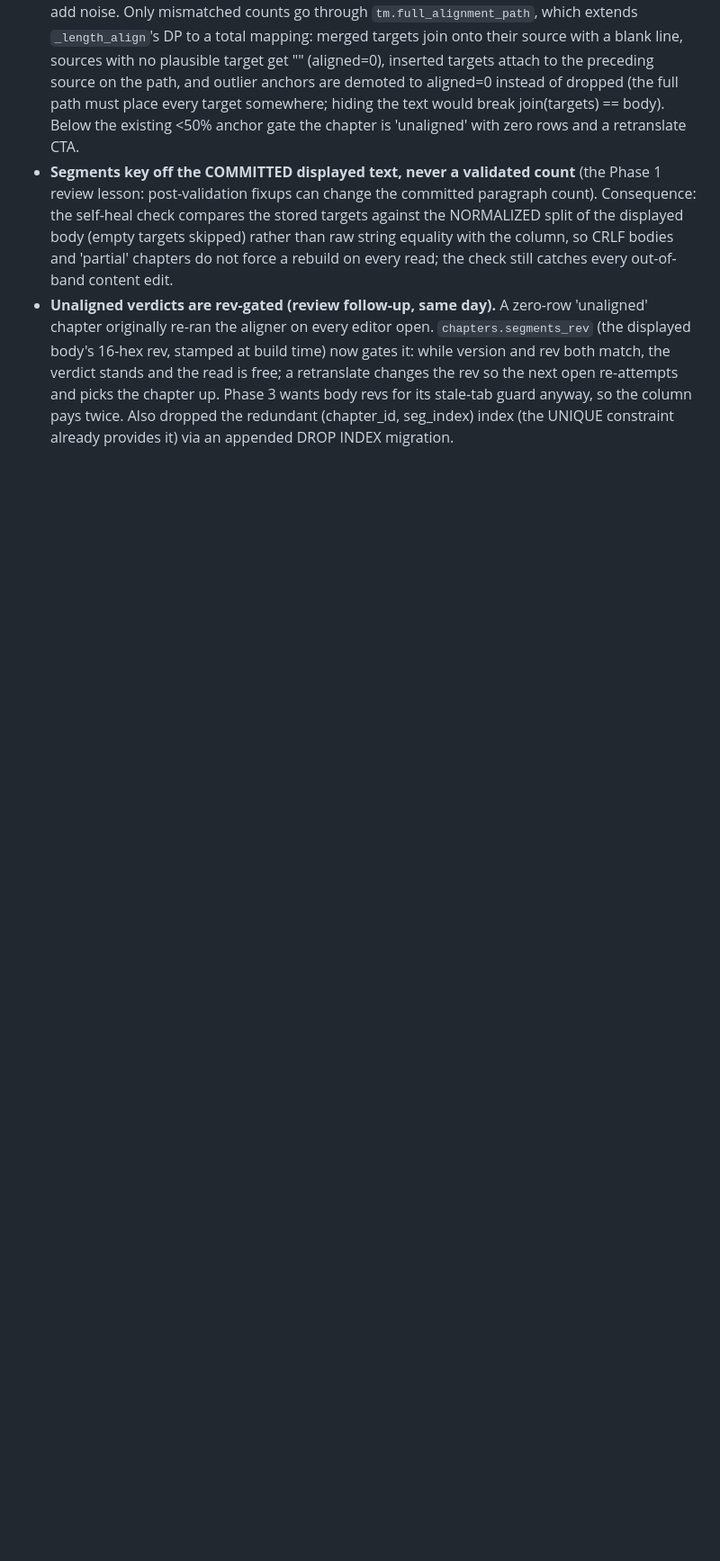
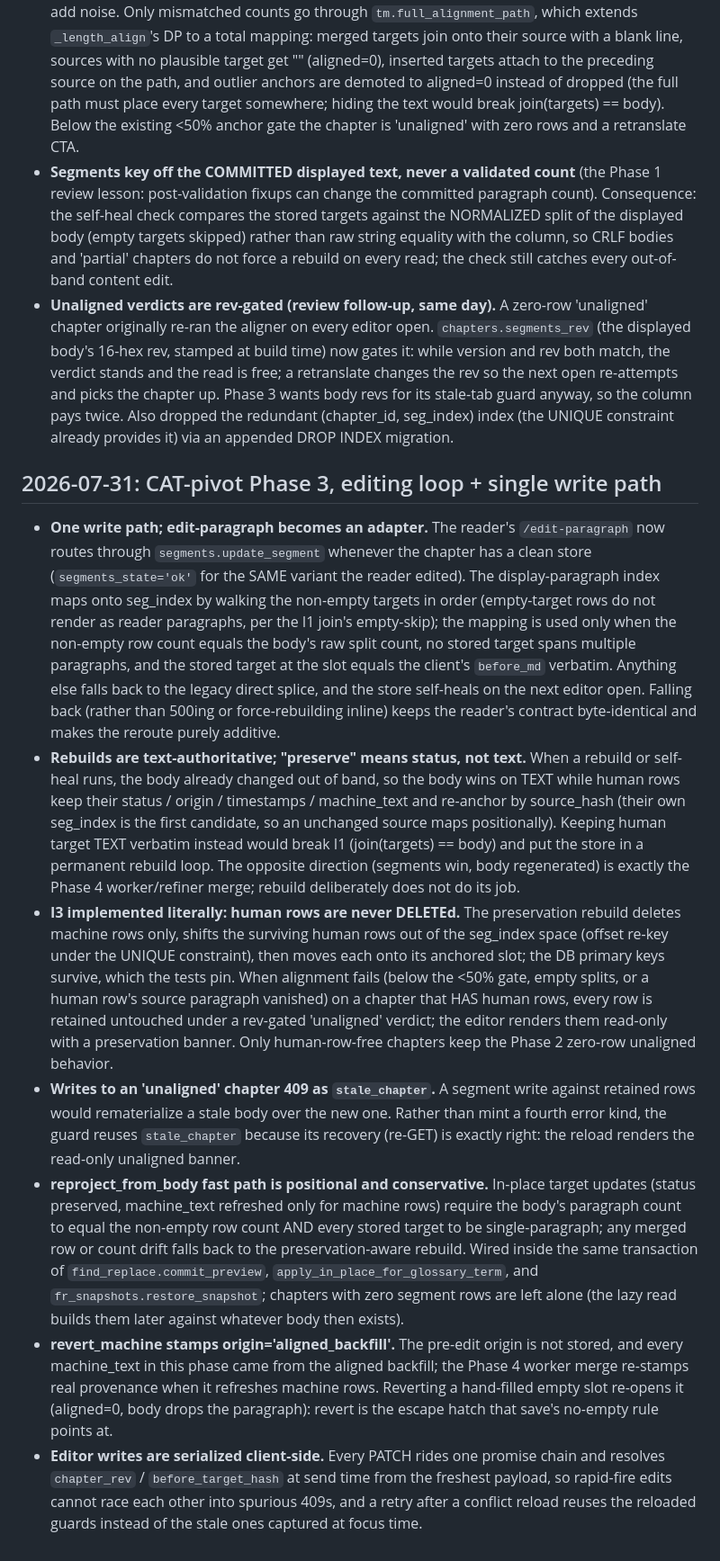
Before and after one commit to imperfectionnovels/LN-Translator, a Markdown page: docs/decisions.md, the part around the change. Shown at 90% size. GitHub-like rendering; blank space fills up the shorter version.

Commit message:
docs: log CAT phase 3 decisions + map/test-count refresh
Co-Authored-By: Claude Fable 5 <noreply@anthropic.com>

```diff
--- a/docs/decisions.md
+++ b/docs/decisions.md
@@ -299,3 +299,62 @@ out, or a mistake is caught and corrected, add a dated bullet here as part of
   stale-tab guard anyway, so the column pays twice. Also dropped the
   redundant (chapter_id, seg_index) index (the UNIQUE constraint already
   provides it) via an appended DROP INDEX migration.
+
+## 2026-07-31: CAT-pivot Phase 3, editing loop + single write path
+
+- **One write path; edit-paragraph becomes an adapter.** The reader's
+  `/edit-paragraph` now routes through `segments.update_segment` whenever the
+  chapter has a clean store (`segments_state='ok'` for the SAME variant the
+  reader edited). The display-paragraph index maps onto seg_index by walking
+  the non-empty targets in order (empty-target rows do not render as reader
+  paragraphs, per the I1 join's empty-skip); the mapping is used only when
+  the non-empty row count equals the body's raw split count, no stored
+  target spans multiple paragraphs, and the stored target at the slot equals
+  the client's `before_md` verbatim. Anything else falls back to the legacy
+  direct splice, and the store self-heals on the next editor open. Falling
+  back (rather than 500ing or force-rebuilding inline) keeps the reader's
+  contract byte-identical and makes the reroute purely additive.
+- **Rebuilds are text-authoritative; "preserve" means status, not text.**
+  When a rebuild or self-heal runs, the body already changed out of band, so
+  the body wins on TEXT while human rows keep their status / origin /
+  timestamps / machine_text and re-anchor by source_hash (their own
+  seg_index is the first candidate, so an unchanged source maps
+  positionally). Keeping human target TEXT verbatim instead would break I1
+  (join(targets) == body) and put the store in a permanent rebuild loop.
+  The opposite direction (segments win, body regenerated) is exactly the
+  Phase 4 worker/refiner merge; rebuild deliberately does not do its job.
+- **I3 implemented literally: human rows are never DELETEd.** The
+  preservation rebuild deletes machine rows only, shifts the surviving human
+  rows out of the seg_index space (offset re-key under the UNIQUE
+  constraint), then moves each onto its anchored slot; the DB primary keys
+  survive, which the tests pin. When alignment fails (below the <50% gate,
+  empty splits, or a human row's source paragraph vanished) on a chapter
+  that HAS human rows, every row is retained untouched under a rev-gated
+  'unaligned' verdict; the editor renders them read-only with a
+  preservation banner. Only human-row-free chapters keep the Phase 2
+  zero-row unaligned behavior.
+- **Writes to an 'unaligned' chapter 409 as `stale_chapter`.** A segment
+  write against retained rows would rematerialize a stale body over the new
+  one. Rather than mint a fourth error kind, the guard reuses
+  `stale_chapter` because its recovery (re-GET) is exactly right: the
+  reload renders the read-only unaligned banner.
+- **reproject_from_body fast path is positional and conservative.** In-place
+  target updates (status preserved, machine_text refreshed only for machine
+  rows) require the body's paragraph count to equal the non-empty row count
+  AND every stored target to be single-paragraph; any merged row or count
+  drift falls back to the preservation-aware rebuild. Wired inside the same
+  transaction of `find_replace.commit_preview`,
+  `apply_in_place_for_glossary_term`, and `fr_snapshots.restore_snapshot`;
+  chapters with zero segment rows are left alone (the lazy read builds them
+  later against whatever body then exists).
+- **revert_machine stamps origin='aligned_backfill'.** The pre-edit origin
+  is not stored, and every machine_text in this phase came from the
+  aligned backfill; the Phase 4 worker merge re-stamps real provenance when
+  it refreshes machine rows. Reverting a hand-filled empty slot re-opens it
+  (aligned=0, body drops the paragraph): revert is the escape hatch that
+  save's no-empty rule points at.
+- **Editor writes are serialized client-side.** Every PATCH rides one
+  promise chain and resolves `chapter_rev` / `before_target_hash` at send
+  time from the freshest payload, so rapid-fire edits cannot race each
+  other into spurious 409s, and a retry after a conflict reload reuses the
+  reloaded guards instead of the stale ones captured at focus time.
```
Also changed, not shown: CLAUDE.md (+4 -4 lines).
